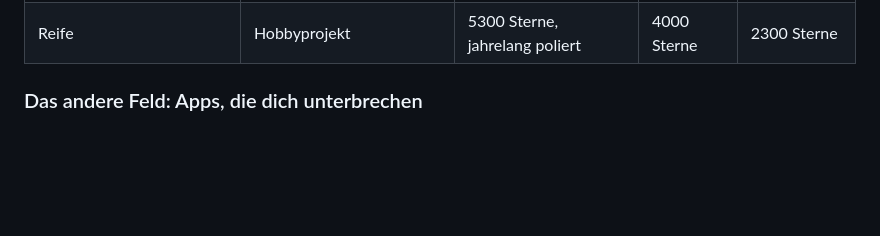
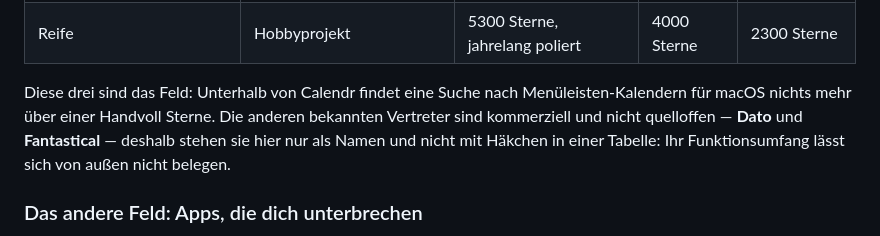
Before and after one commit to Felixosk/meetingblitz-mac, a Markdown page: README.de.md, the part around the change. GitHub-like rendering; blank space fills up the shorter version.

Commit message:
README: Vollstaendigkeit des Vergleichs belegen

```diff
--- a/README.de.md
+++ b/README.de.md
@@ -63,6 +63,12 @@ und wo diese sich wirklich unterscheidet.
 | Apple Erinnerungen in derselben Liste | ja | nein | ja | ja |
 | Kalenderquellen | Apple Kalender (damit iCloud, Google, Exchange über macOS) | Apple Kalender + Google direkt | Apple Kalender | Apple Kalender |
 | Reife | Hobbyprojekt | 5300 Sterne, jahrelang poliert | 4000 Sterne | 2300 Sterne |
+
+Diese drei sind das Feld: Unterhalb von Calendr findet eine Suche nach
+Menüleisten-Kalendern für macOS nichts mehr über einer Handvoll Sterne. Die
+anderen bekannten Vertreter sind kommerziell und nicht quelloffen — **Dato** und
+**Fantastical** — deshalb stehen sie hier nur als Namen und nicht mit Häkchen in
+einer Tabelle: Ihr Funktionsumfang lässt sich von außen nicht belegen.
 
 ### Das andere Feld: Apps, die dich unterbrechen
 
```
Also changed, not shown: README.md (+6 -0 lines).
